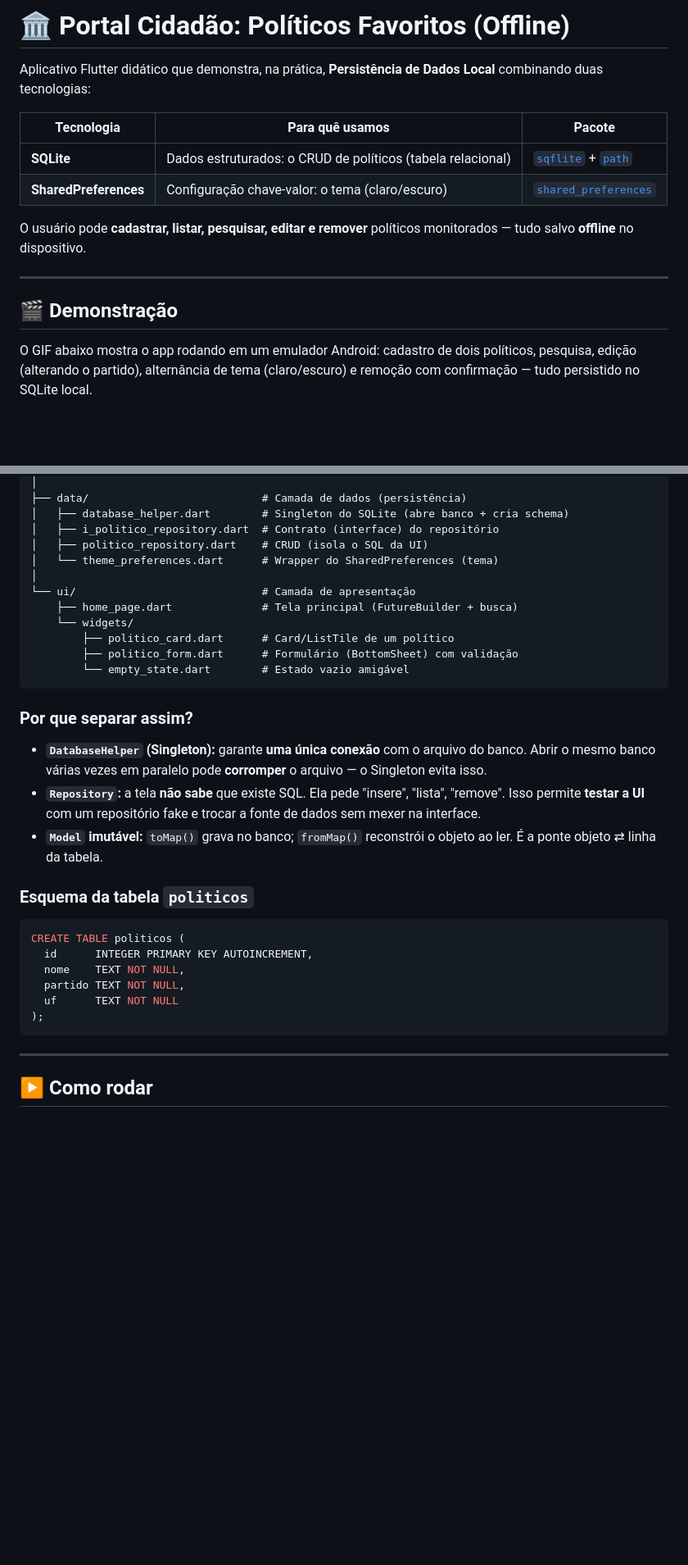
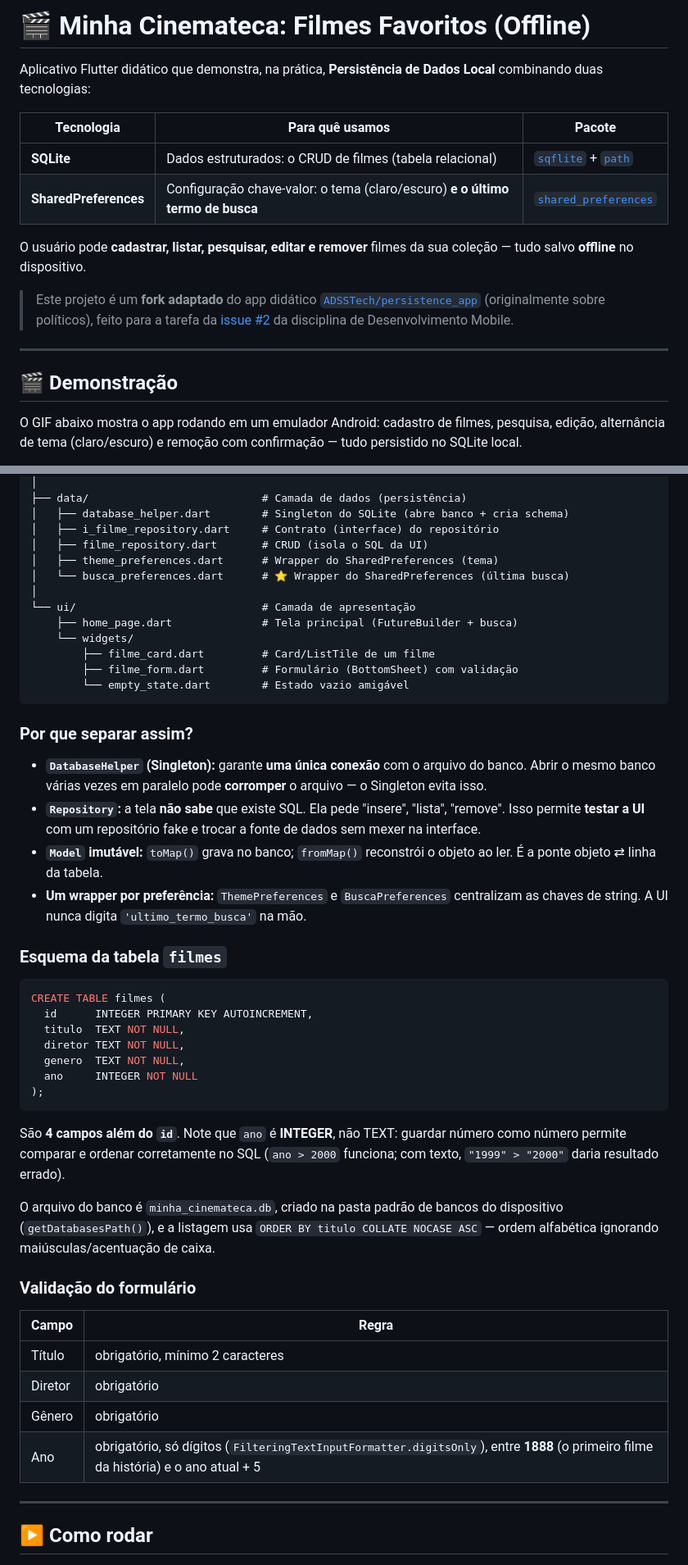
Before and after one commit to DouglasNolli/UC---Desenvolvimento-de-sistemas-moveis-mobile-, a Markdown page: README.md, 2 parts joined by grey strips. Shown at 82% size. GitHub-like rendering; blank space fills up the shorter version.

````diff
--- a/README.md
+++ b/README.md
@@ -1,18 +1,20 @@
-# 🏛️ Portal Cidadão: Políticos Favoritos (Offline)
+# 🎬 Minha Cinemateca: Filmes Favoritos (Offline)
 
 Aplicativo Flutter didático que demonstra, na prática, **Persistência de Dados Local** combinando duas tecnologias:
 
 | Tecnologia | Para quê usamos | Pacote |
 |---|---|---|
-| **SQLite** | Dados estruturados: o CRUD de políticos (tabela relacional) | [`sqflite`](https://pub.dev/packages/sqflite) + [`path`](https://pub.dev/packages/path) |
-| **SharedPreferences** | Configuração chave-valor: o tema (claro/escuro) | [`shared_preferences`](https://pub.dev/packages/shared_preferences) |
+| **SQLite** | Dados estruturados: o CRUD de filmes (tabela relacional) | [`sqflite`](https://pub.dev/packages/sqflite) + [`path`](https://pub.dev/packages/path) |
+| **SharedPreferences** | Configuração chave-valor: o tema (claro/escuro) **e o último termo de busca** | [`shared_preferences`](https://pub.dev/packages/shared_preferences) |
 
-O usuário pode **cadastrar, listar, pesquisar, editar e remover** políticos monitorados — tudo salvo **offline** no dispositivo.
+O usuário pode **cadastrar, listar, pesquisar, editar e remover** filmes da sua coleção — tudo salvo **offline** no dispositivo.
+
+> Este projeto é um **fork adaptado** do app didático [`ADSSTech/persistence_app`](https://github.com/ADSSTech/persistence_app) (originalmente sobre políticos), feito para a tarefa da [issue #2](https://github.com/ADSSTech/persistence_app/issues/2) da disciplina de Desenvolvimento Mobile.
 
 ---
 
 ## 🎬 Demonstração
 
-O GIF abaixo mostra o app rodando em um emulador Android: cadastro de dois políticos, pesquisa, edição (alterando o partido), alternância de tema (claro/escuro) e remoção com confirmação — tudo persistido no SQLite local.
+O GIF abaixo mostra o app rodando em um emulador Android: cadastro de filmes, pesquisa, edição, alternância de tema (claro/escuro) e remoção com confirmação — tudo persistido no SQLite local.
 
 <p align="center">
@@ -58,15 +98,16 @@ lib/
 │
 ├── data/                           # Camada de dados (persistência)
 │   ├── database_helper.dart        # Singleton do SQLite (abre banco + cria schema)
-│   ├── i_politico_repository.dart  # Contrato (interface) do repositório
-│   ├── politico_repository.dart    # CRUD (isola o SQL da UI)
-│   └── theme_preferences.dart      # Wrapper do SharedPreferences (tema)
+│   ├── i_filme_repository.dart     # Contrato (interface) do repositório
+│   ├── filme_repository.dart       # CRUD (isola o SQL da UI)
+│   ├── theme_preferences.dart      # Wrapper do SharedPreferences (tema)
+│   └── busca_preferences.dart      # ⭐ Wrapper do SharedPreferences (última busca)
 │
 └── ui/                             # Camada de apresentação
     ├── home_page.dart              # Tela principal (FutureBuilder + busca)
     └── widgets/
-        ├── politico_card.dart      # Card/ListTile de um político
-        ├── politico_form.dart      # Formulário (BottomSheet) com validação
+        ├── filme_card.dart         # Card/ListTile de um filme
+        ├── filme_form.dart         # Formulário (BottomSheet) com validação
         └── empty_state.dart        # Estado vazio amigável
 ```
 
@@ -75,17 +116,32 @@ lib/
 - **`DatabaseHelper` (Singleton):** garante **uma única conexão** com o arquivo do banco. Abrir o mesmo banco várias vezes em paralelo pode **corromper** o arquivo — o Singleton evita isso.
 - **`Repository`:** a tela **não sabe** que existe SQL. Ela pede "insere", "lista", "remove". Isso permite **testar a UI** com um repositório fake e trocar a fonte de dados sem mexer na interface.
 - **`Model` imutável:** `toMap()` grava no banco; `fromMap()` reconstrói o objeto ao ler. É a ponte objeto ⇄ linha da tabela.
+- **Um wrapper por preferência:** `ThemePreferences` e `BuscaPreferences` centralizam as chaves de string. A UI nunca digita `'ultimo_termo_busca'` na mão.
 
-### Esquema da tabela `politicos`
+### Esquema da tabela `filmes`
 
 ```sql
-CREATE TABLE politicos (
+CREATE TABLE filmes (
   id      INTEGER PRIMARY KEY AUTOINCREMENT,
-  nome    TEXT NOT NULL,
-  partido TEXT NOT NULL,
-  uf      TEXT NOT NULL
+  titulo  TEXT NOT NULL,
+  diretor TEXT NOT NULL,
+  genero  TEXT NOT NULL,
+  ano     INTEGER NOT NULL
 );
 ```
+
+São **4 campos além do `id`**. Note que `ano` é **INTEGER**, não TEXT: guardar número como número permite comparar e ordenar corretamente no SQL (`ano > 2000` funciona; com texto, `"1999" > "2000"` daria resultado errado).
+
+O arquivo do banco é `minha_cinemateca.db`, criado na pasta padrão de bancos do dispositivo (`getDatabasesPath()`), e a listagem usa `ORDER BY titulo COLLATE NOCASE ASC` — ordem alfabética ignorando maiúsculas/acentuação de caixa.
+
+### Validação do formulário
+
+| Campo | Regra |
+|---|---|
+| Título | obrigatório, mínimo 2 caracteres |
+| Diretor | obrigatório |
+| Gênero | obrigatório |
+| Ano | obrigatório, só dígitos (`FilteringTextInputFormatter.digitsOnly`), entre **1888** (o primeiro filme da história) e o ano atual + 5 |
 
 ---
 
````
Also changed, not shown: other parts of README.md (+87 -24 lines).
